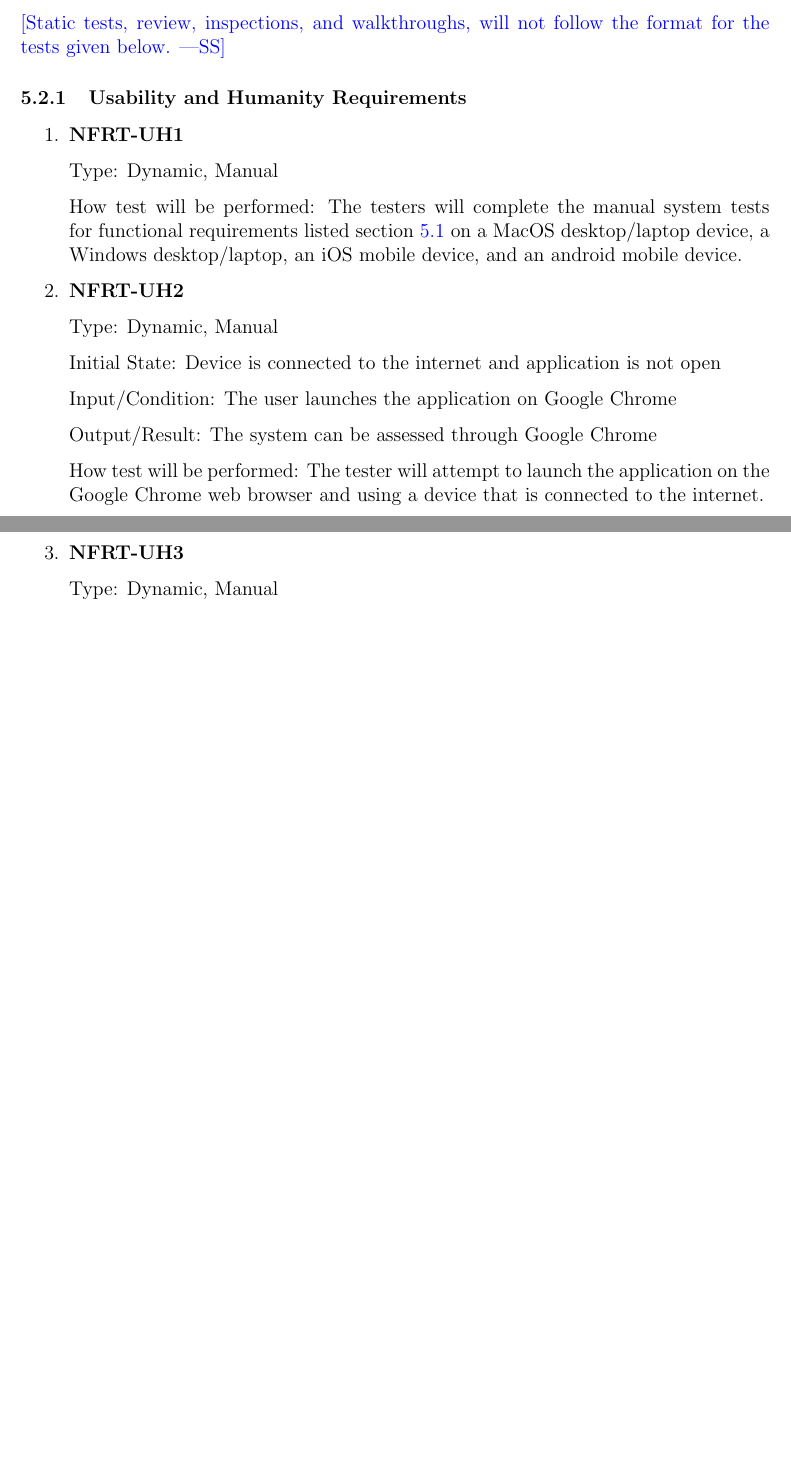
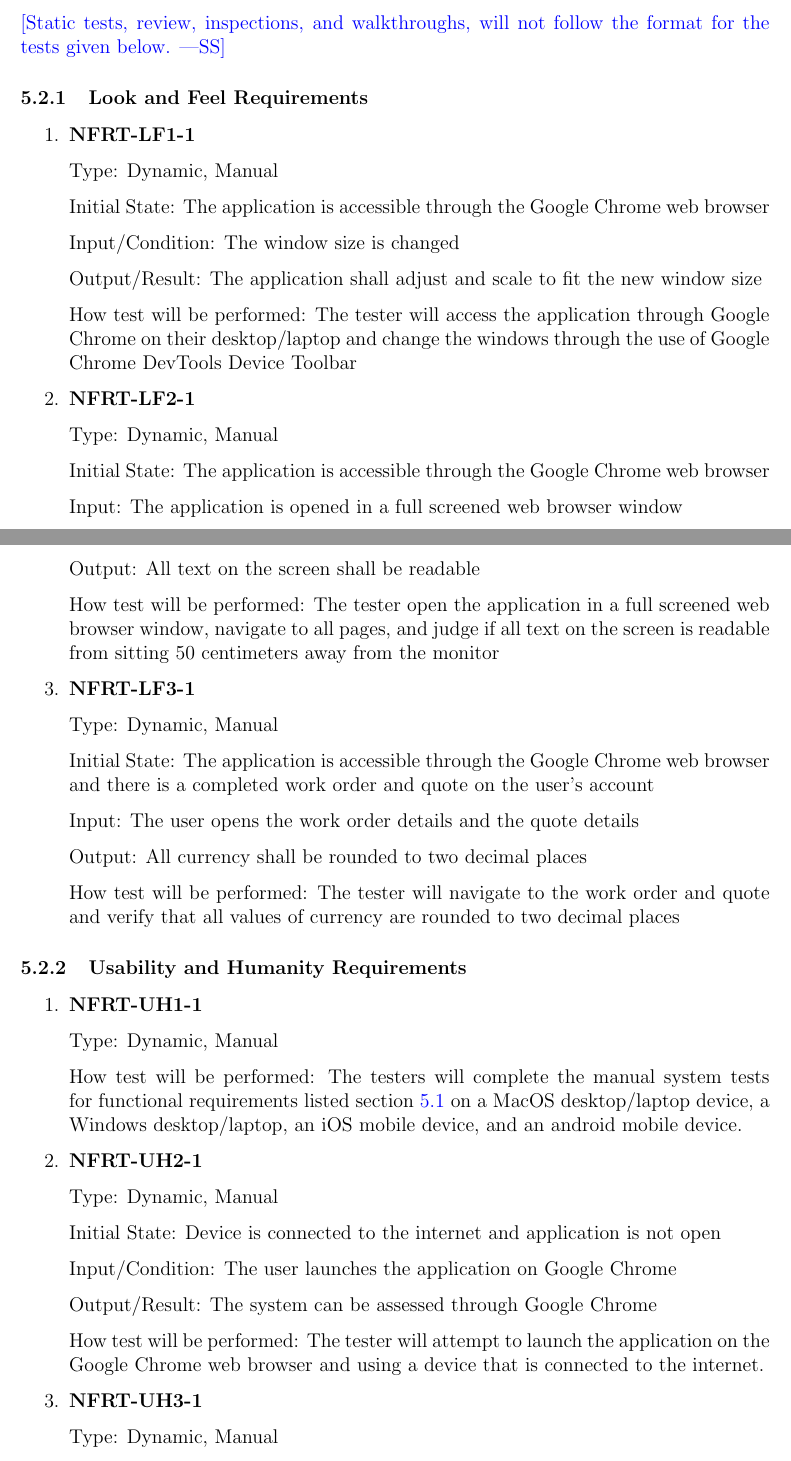
Before and after one commit to arkinmodi/project-sayyara, a LaTeX document (docs/VnVPlan/VnVPlan.tex): two parts of pages 21 and 22 of 26 before the commit and two parts of pages 21 and 22 of 27 after it, joined at a grey line, cut so that both start at the same text, the shorter picture padded with empty space. Compiled offline with pdfLaTeX.

Commit message:
[VnV Plan] Add Look and Feel System Tests (#212)
* [VnV Plan] Add Look and Feel System Tests

Close https://github.com/arkinmodi/project-sayyara/issues/186

* add revision history

* fix tool name

* update labels

```diff
--- a/docs/VnVPlan/VnVPlan.tex
+++ b/docs/VnVPlan/VnVPlan.tex
@@ -983,10 +984,57 @@ This section will contains tests covering the ``Services'' requirements defined
 \wss{Static tests, review, inspections, and walkthroughs, will not follow the
 	format for the tests given below.}
 
+\subsubsection{Look and Feel Requirements}
+
+\begin{enumerate}
+
+	\item \textbf{NFRT-LF1-1} % For LF1
+
+	      Type: Dynamic, Manual
+
+	      Initial State: The application is accessible through the Google Chrome web browser
+
+	      Input/Condition: The window size is changed
+
+	      Output/Result: The application shall adjust and scale to fit the new window size
+
+	      How test will be performed: The tester will access the application through Google Chrome on their
+	      desktop/laptop and change the windows through the use of Google Chrome DevTools Device Toolbar
+
+	\item \textbf{NFRT-LF2-1} % For LF2
+
+	      Type: Dynamic, Manual
+
+	      Initial State: The application is accessible through the Google Chrome web browser
+
+	      Input: The application is opened in a full screened web browser window
+
+	      Output: All text on the screen shall be readable
+
+	      How test will be performed: The tester open the application in a full screened web browser window,
+	      navigate to all pages, and judge if all text on the screen is readable from sitting 50 centimeters
+	      away from the monitor
+
+	\item \textbf{NFRT-LF3-1} % For LF3
+
+	      Type: Dynamic, Manual
+
+	      Initial State: The application is accessible through the Google Chrome web browser and there is a
+	      completed work order and quote on the user's account
+
+	      Input: The user opens the work order details and the quote details
+
+	      Output: All currency shall be rounded to two decimal places
+
+	      How test will be performed: The tester will navigate to the work order and quote and verify that
+	      all values of currency are rounded to two decimal places
+
+\end{enumerate}
+
 \subsubsection{Usability and Humanity Requirements}
 \begin{enumerate}
 
-	\item \textbf{NFRT-UH1} % For UH1
+	\item \textbf{NFRT-UH1-1} % For UH1
 
 	      Type: Dynamic, Manual
 
@@ -994,7 +1042,7 @@ This section will contains tests covering the ``Services'' requirements defined
 	      requirements listed section \ref{Tests for Functional Requirements} on a MacOS desktop/laptop
 	      device, a Windows desktop/laptop, an iOS mobile device, and an android mobile device.
 
-	\item \textbf{NFRT-UH2} % For UH2
+	\item \textbf{NFRT-UH2-1} % For UH2
 
 	      Type: Dynamic, Manual
 
@@ -1007,7 +1055,7 @@ This section will contains tests covering the ``Services'' requirements defined
 	      How test will be performed: The tester will attempt to launch the application on the Google Chrome
 	      web browser and using a device that is connected to the internet.
 
-	\item \textbf{NFRT-UH3} % For UH3
+	\item \textbf{NFRT-UH3-1} % For UH3
 
 	      Type: Dynamic, Manual
 
```
Also changed, not shown: docs/SRS/SRS.tex (+1 -1 lines), docs/VnVPlan/VnVPlan.tex (3 more changed lines).
